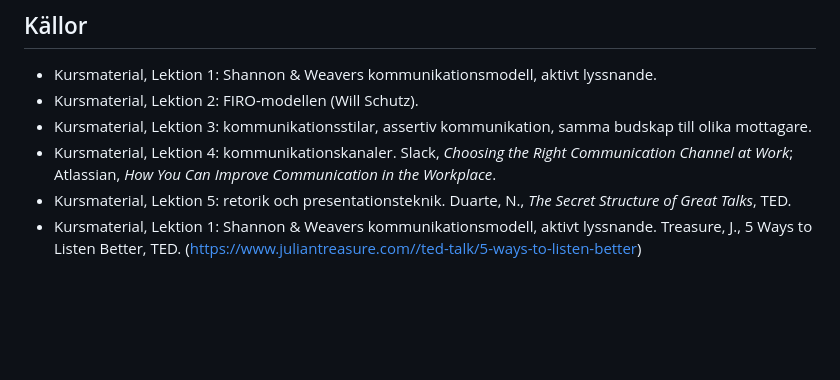
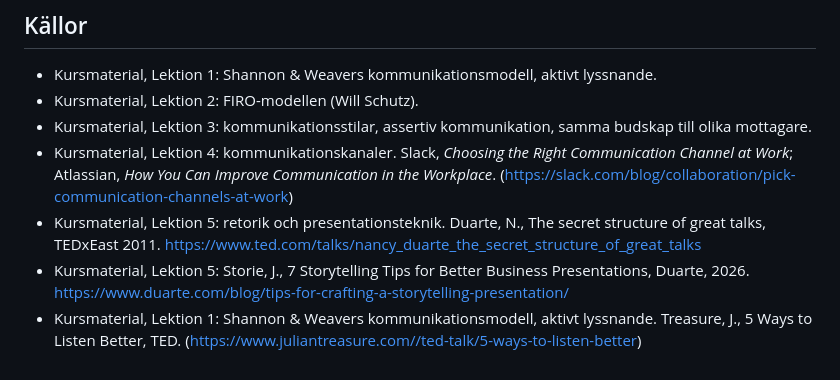
Before and after one commit to WEBD26JON/Kommunikation, a Markdown page: rapport/isr-03-draft.md, the part around the change. GitHub-like rendering; blank space fills up the shorter version.

Commit message:
Revise course materials for communication and presentation
Updated course materials for communication channels and presentation techniques with additional resources and links.

```diff
--- a/rapport/isr-03-draft.md
+++ b/rapport/isr-03-draft.md
@@ -96,6 +96,7 @@ Affärsmannamässigt bemötande handlar enligt min mening mindre om artighet och
 - Kursmaterial, Lektion 1: Shannon & Weavers kommunikationsmodell, aktivt lyssnande.
 - Kursmaterial, Lektion 2: FIRO-modellen (Will Schutz).
 - Kursmaterial, Lektion 3: kommunikationsstilar, assertiv kommunikation, samma budskap till olika mottagare.
-- Kursmaterial, Lektion 4: kommunikationskanaler. Slack, *Choosing the Right Communication Channel at Work*; Atlassian, *How You Can Improve Communication in the Workplace*.
-- Kursmaterial, Lektion 5: retorik och presentationsteknik. Duarte, N., *The Secret Structure of Great Talks*, TED.
+- Kursmaterial, Lektion 4: kommunikationskanaler. Slack, *Choosing the Right Communication Channel at Work*; Atlassian, *How You Can Improve Communication in the Workplace*. (https://slack.com/blog/collaboration/pick-communication-channels-at-work)
+- Kursmaterial, Lektion 5: retorik och presentationsteknik. Duarte, N., The secret structure of great talks, TEDxEast 2011. https://www.ted.com/talks/nancy_duarte_the_secret_structure_of_great_talks
+- Kursmaterial, Lektion 5: Storie, J., 7 Storytelling Tips for Better Business Presentations, Duarte, 2026. https://www.duarte.com/blog/tips-for-crafting-a-storytelling-presentation/
 - Kursmaterial, Lektion 1: Shannon & Weavers kommunikationsmodell, aktivt lyssnande. Treasure, J., 5 Ways to Listen Better, TED. (https://www.juliantreasure.com//ted-talk/5-ways-to-listen-better)
```
